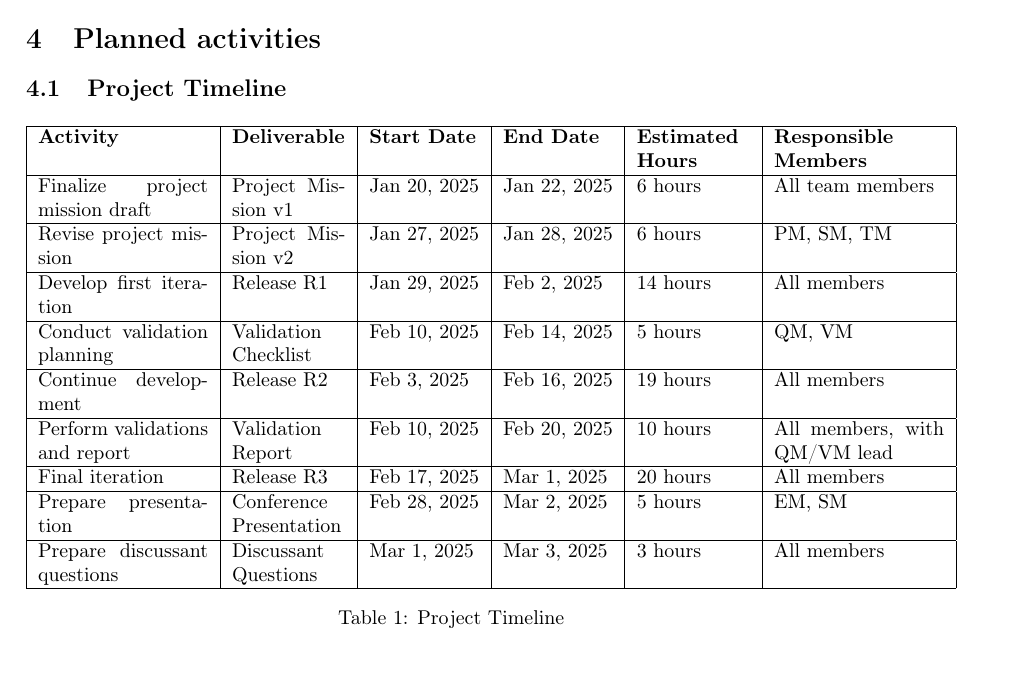
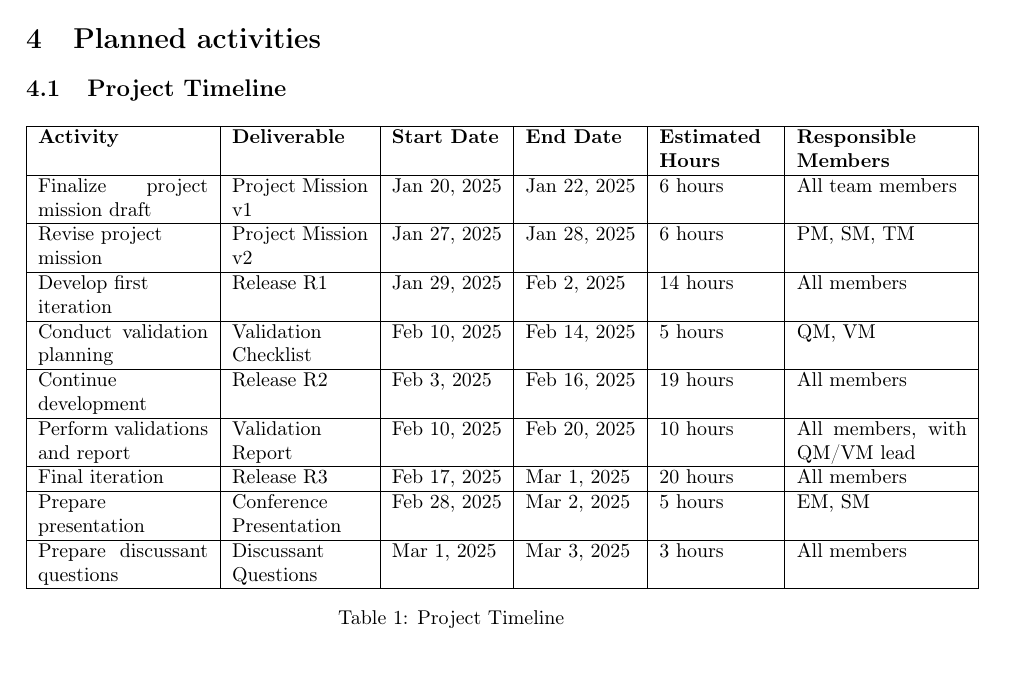
Before and after one commit to andreroxhage/ETSN15-Software-Requirements-Engineering, a LaTeX document (project-mission/project-mission.tex): part of page 3 of 3, cut so that both start at the same text. Compiled offline with pdfLaTeX.

Commit message:
Manually break lines in table

```diff
--- a/project-mission/project-mission.tex
+++ b/project-mission/project-mission.tex
@@ -95,17 +95,17 @@ Jonathan Ahlström, Ossian Gewert, Jacob Jönsson, Simon Persson, André Roxhage
 \subsection{Project Timeline}
 \begin{table}[h!]
 \centering
-\begin{tabular}{|p{3cm}|p{2cm}|l|l|p{2cm}|p{3cm}|}
+\begin{tabular}{|p{3cm}|p{2.4cm}|l|l|p{2cm}|p{3cm}|}
 \hline
 \textbf{Activity}                   & \textbf{Deliverable}         & \textbf{Start Date} & \textbf{End Date} & \textbf{Estimated Hours} & \textbf{Responsible Members}      \\ \hline
 Finalize project mission draft      & Project Mission v1           & Jan 20, 2025        & Jan 22, 2025      & 6 hours                  & All team members                  \\ \hline
-Revise project mission              & Project Mission v2           & Jan 27, 2025        & Jan 28, 2025      & 6 hours                  & PM, SM, TM                        \\ \hline
-Develop first iteration             & Release R1                   & Jan 29, 2025        & Feb 2, 2025       & 14 hours                 & All members                       \\ \hline
+Revise project \newline mission     & Project Mission v2           & Jan 27, 2025        & Jan 28, 2025      & 6 hours                  & PM, SM, TM                        \\ \hline
+Develop first \newline iteration    & Release R1                   & Jan 29, 2025        & Feb 2, 2025       & 14 hours                 & All members                       \\ \hline
 Conduct validation planning         & Validation Checklist         & Feb 10, 2025        & Feb 14, 2025      & 5 hours                  & QM, VM                            \\ \hline
-Continue development                & Release R2                   & Feb 3, 2025         & Feb 16, 2025      & 19 hours                 & All members                       \\ \hline
-Perform validations and report      & Validation Report            & Feb 10, 2025        & Feb 20, 2025      & 10 hours                 & All members, with QM/VM lead      \\ \hline
+Continue \newline development       & Release R2                   & Feb 3, 2025         & Feb 16, 2025      & 19 hours                 & All members                       \\ \hline
+Perform validations and report      & Validation \newline Report   & Feb 10, 2025        & Feb 20, 2025      & 10 hours                 & All members, with QM/VM lead      \\ \hline
 Final iteration                     & Release R3                   & Feb 17, 2025        & Mar 1, 2025       & 20 hours                 & All members                       \\ \hline
-Prepare presentation                & Conference Presentation      & Feb 28, 2025        & Mar 2, 2025       & 5 hours                  & EM, SM                            \\ \hline
+Prepare \newline presentation       & Conference Presentation      & Feb 28, 2025        & Mar 2, 2025       & 5 hours                  & EM, SM                            \\ \hline
 Prepare discussant questions        & Discussant Questions         & Mar 1, 2025         & Mar 3, 2025       & 3 hours                  & All members                       \\ \hline
 \end{tabular}
 \caption{Project Timeline}
```
Also changed, not shown: project-mission/project-mission.pdf.
